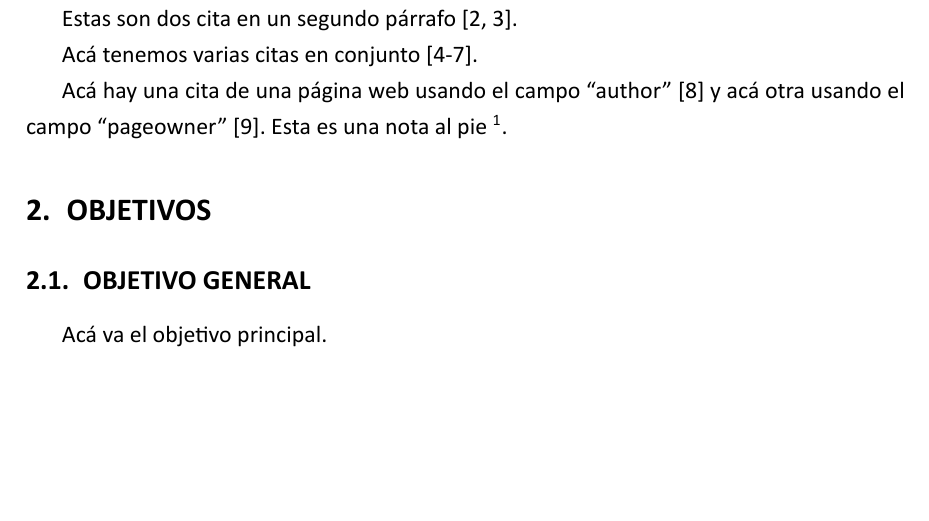
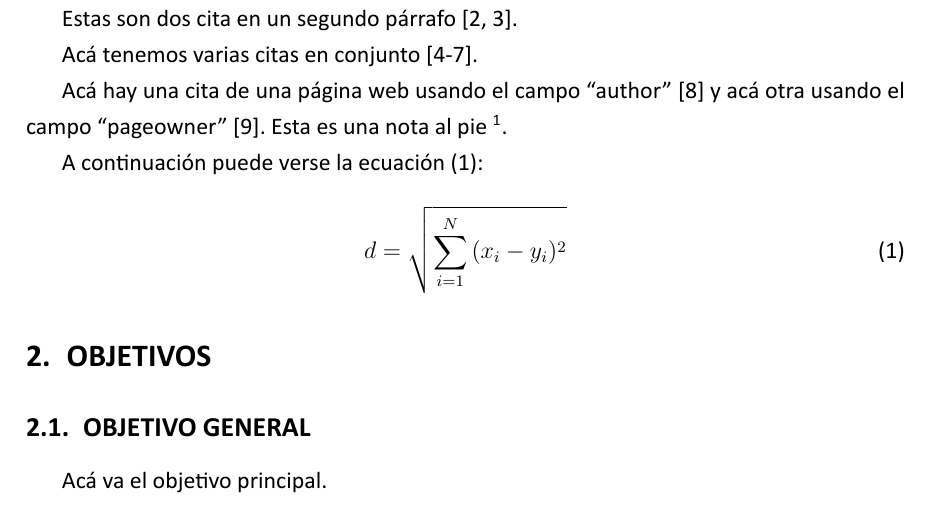
Before and after one commit to lautarovallejo/formato-latex-untref, a LaTeX thesis (formato-tesis/main.tex): part of page 4 of 7, cut so that both start at the same text, the shorter picture padded with empty space. The pictures show the PDF file formato-tesis/main.pdf that the author committed with the source.

Commit message:
Agregué paquete y ejemplo de ecuaciones

```diff
--- a/formato-tesis/main.tex
+++ b/formato-tesis/main.tex
@@ -48,7 +48,11 @@ Esta es una primera cita en un primer párrafo \cite{Repp2005}.\par
 Estas son dos cita en un segundo párrafo \cite{Grootswager2020, Geronazzo2014}.\par
 Acá tenemos varias citas en conjunto \cite{Gallant2019, Bridges2020, Anwyl2020, Pronk2020}. \par
 Acá hay una cita de una página web usando el campo “author” \cite{Warusfel2002} y acá otra usando el campo “pageowner” \cite{KEMAR}.
-Esta es una nota al pie \footnote{Y este es el texto de la nota al pie.}.
+Esta es una nota al pie \footnote{Y este es el texto de la nota al pie.}.\par
+A continuación puede verse la ecuación \eqref{eq:distancia}:
+\begin{equation}\label{eq:distancia}
+	d = \sqrt{\sum_{i=1}^{N}{(x_i -y_i})^2 }
+\end{equation}
 
 \section{Objetivos}
 \subsection{Objetivo general}
```
Also changed, not shown: formato-tesis/biblatex.cfg (+2 -2 lines), formato-tesis/head.tex (+1 -0 lines), formato-tesis/main.pdf, 5 other files.
